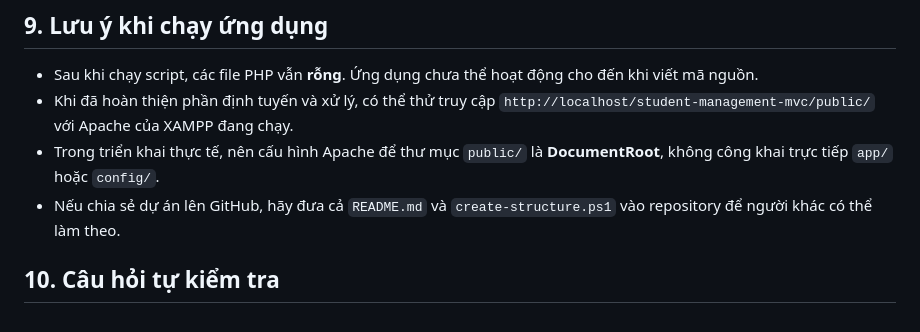
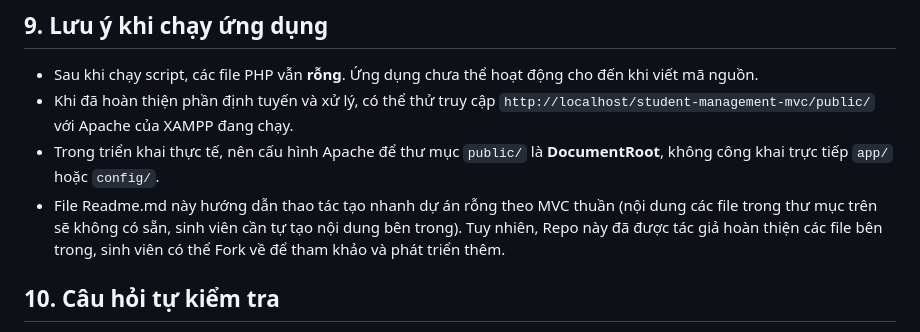
Before and after one commit to NTTD-ttb/student-management-mvc, a Markdown page: README.md, the part around the change. GitHub-like rendering.

```diff
--- a/README.md
+++ b/README.md
@@ -211,7 +211,7 @@ student-management-mvc/
 - Sau khi chạy script, các file PHP vẫn **rỗng**. Ứng dụng chưa thể hoạt động cho đến khi viết mã nguồn.
 - Khi đã hoàn thiện phần định tuyến và xử lý, có thể thử truy cập `http://localhost/student-management-mvc/public/` với Apache của XAMPP đang chạy.
 - Trong triển khai thực tế, nên cấu hình Apache để thư mục `public/` là **DocumentRoot**, không công khai trực tiếp `app/` hoặc `config/`.
-- Nếu chia sẻ dự án lên GitHub, hãy đưa cả `README.md` và `create-structure.ps1` vào repository để người khác có thể làm theo.
+- File Readme.md này hướng dẫn thao tác tạo nhanh dự án rỗng theo MVC thuần (nội dung các file trong thư mục trên sẽ không có sẵn, sinh viên cần tự tạo nội dung bên trong). Tuy nhiên, Repo này đã được tác giả hoàn thiện các file bên trong, sinh viên có thể Fork về để tham khảo và phát triển thêm.
 
 ## 10. Câu hỏi tự kiểm tra
 
```
